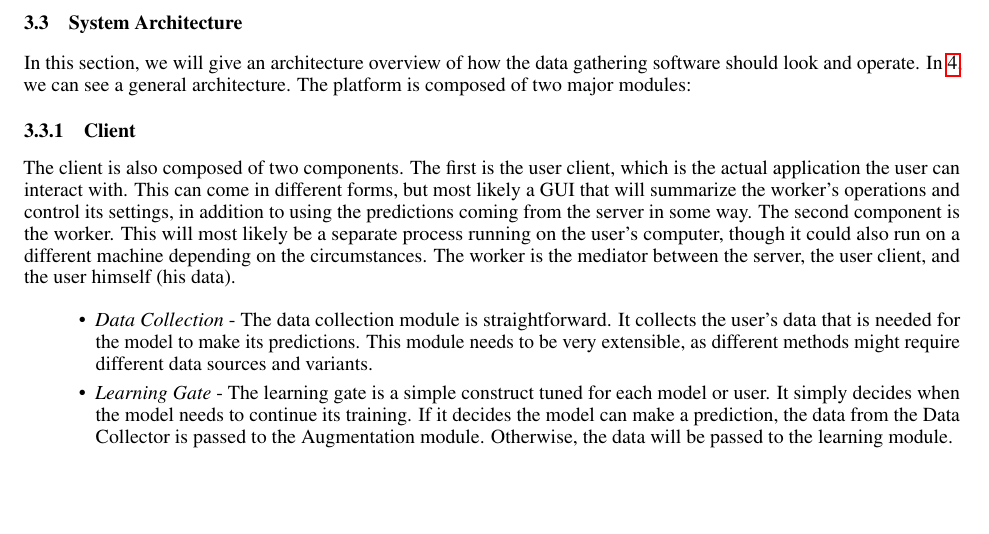
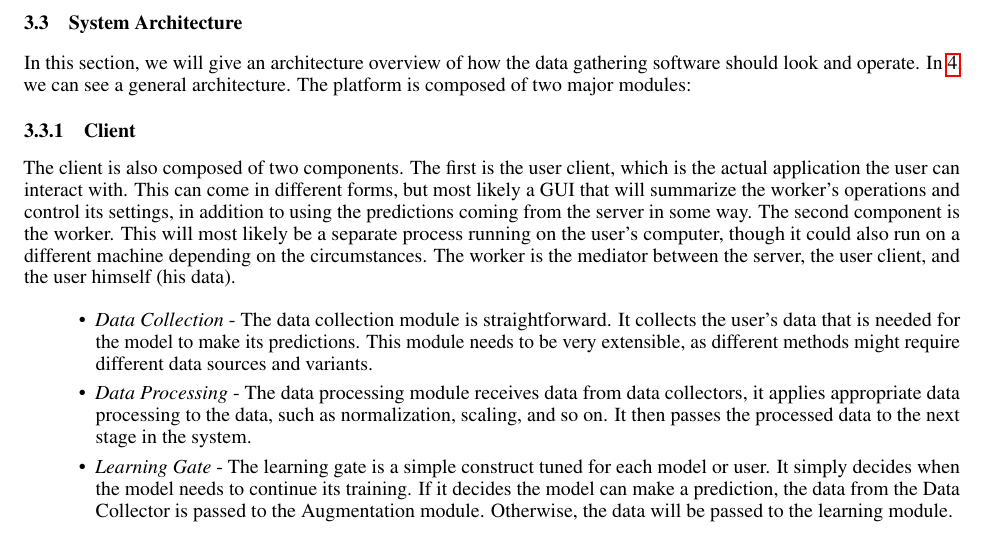
Before and after one commit to capi-bgu/Research, a LaTeX paper (literature_review/main.tex, which reads literature_review/sections/research_plan.tex): part of page 9 of 13, cut so that both start at the same text, the shorter picture padded with empty space. Compiled offline with pdfLaTeX.

Commit message:
added data processing module to platform architecture

```diff
--- a/literature_review/sections/research_plan.tex
+++ b/literature_review/sections/research_plan.tex
@@ -53,6 +51,8 @@ The worker is the mediator between the server, the user client, and the user him
 \begin{itemize}
     \item \emph{Data Collection} - The data collection module is straightforward. It collects the user's data that is needed for the model to make
         its predictions. This module needs to be very extensible, as different methods might require different data sources and variants.
+    \item \emph{Data Processing} - The data processing module receives data from data collectors, it applies appropriate data processing to the data,
+        such as normalization, scaling, and so on. It then passes the processed data to the next stage in the system.
     \item \emph{Learning Gate} - The learning gate is a simple construct tuned for each model or user. It simply decides when the model needs
         to continue its training. If it decides the model can make a prediction, the data from the Data Collector is passed to the
         Augmentation module. Otherwise, the data will be passed to the learning module.
```
Also changed, not shown: literature_review/figures/platform_architecture.png, literature_review/sections/research_plan.tex (3 more changed lines).
